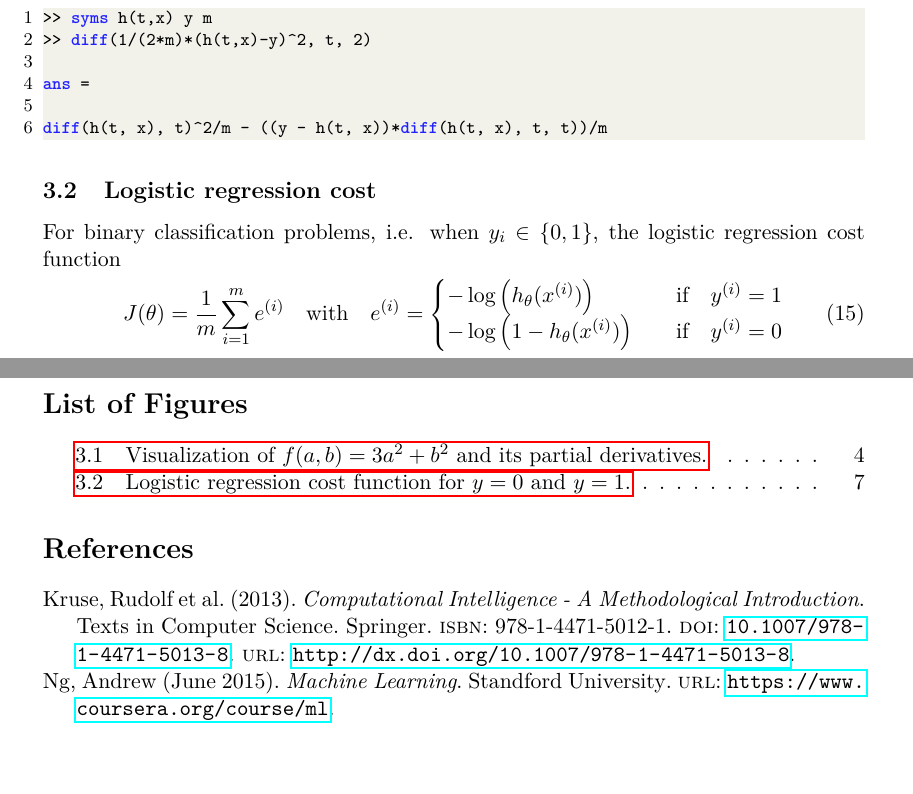
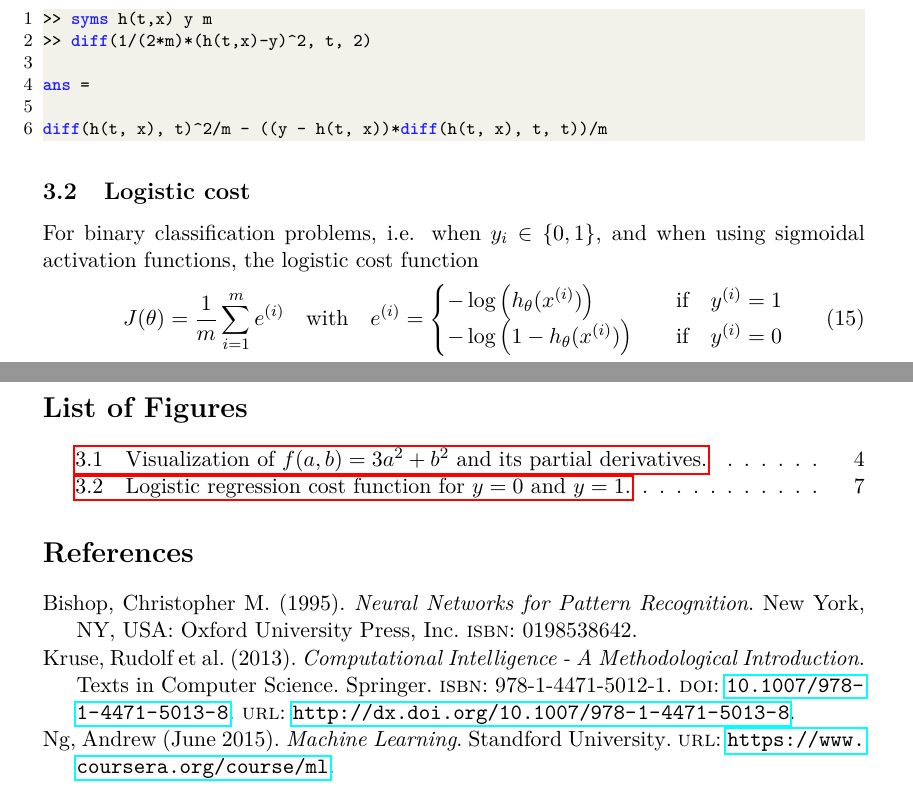
Before and after one commit to sunsided/neural-latex, a LaTeX paper (main.tex, which reads quellen.bib): two parts of pages 5 and 6 of 7, joined at a grey line, cut so that both start at the same text, the shorter picture padded with empty space. Compiled offline with pdfLaTeX.

Commit message:
added another source for the logistic cost

```diff
--- a/main.tex
+++ b/main.tex
@@ -368,9 +368,9 @@ diff(h(t, x), t)^2/m - ((y - h(t, x))*diff(h(t, x), t, t))/m
 \end{lstlisting}
 
 
-\subsection{Logistic regression cost}
+\subsection{Logistic cost}
 
-For binary classification problems, i.e. when $y_i \in \{0, 1\}$, the logistic regression cost function
+For binary classification problems, i.e. when $y_i \in \{0, 1\}$, and when using sigmoidal activation functions, the logistic cost function
 %
 \begin{align}
 J(\theta) &= \frac{1}{m} \sum_{i=1}^m e^{(i)}
--- a/quellen.bib
+++ b/quellen.bib
@@ -13,7 +13,16 @@ OPTdate = {•},
 month = {6},
 OPTaddendum = {•},
 OPTpubstate = {•},
-urldate = {2015-10-6},
+urldate = {2015-10-6}
+}
+
+@book{Bishop:1995:NNP:525960,
+ author = {Bishop, Christopher M.},
+ title = {Neural Networks for Pattern Recognition},
+ year = {1995},
+ isbn = {0198538642},
+ publisher = {Oxford University Press, Inc.},
+ address = {New York, NY, USA}
 }
 
 @book{DBLP:books/daglib/0031855,
```
Also changed, not shown: main.tex (2 more changed lines).
